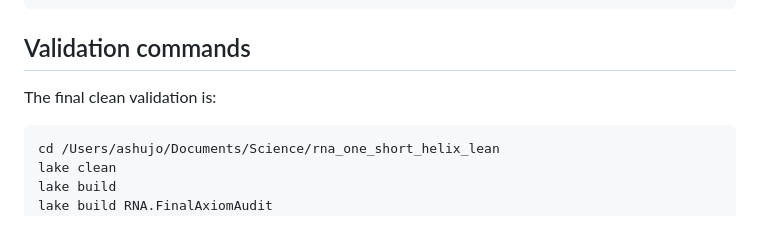
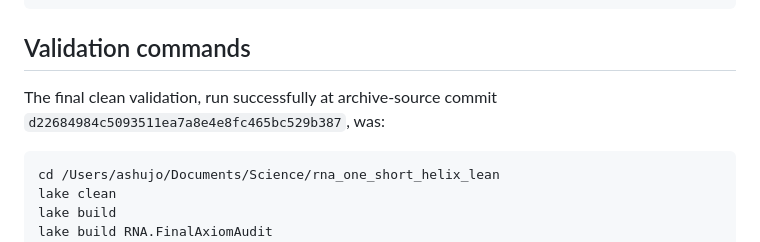
Before and after one commit to ajogalekar/rna-at-most-two-short-helices, a Markdown page: docs/FINAL_RELEASE_MANIFEST.md, the part around one of its changes. Rendered like a GitHub page.

````diff
--- a/docs/FINAL_RELEASE_MANIFEST.md
+++ b/docs/FINAL_RELEASE_MANIFEST.md
@@ -99,7 +102,8 @@ lake build RNA.FinalAxiomAudit
 
 ## Validation commands
 
-The final clean validation is:
+The final clean validation, run successfully at archive-source commit
+`d22684984c5093511ea7a8e4e8fc465bc529b387`, was:
 
 ```bash
 cd /Users/ashujo/Documents/Science/rna_one_short_helix_lean
````
Also changed, not shown: other parts of docs/FINAL_RELEASE_MANIFEST.md (+29 -18 lines), docs/MILESTONE_5_REPORT.md (+20 -6 lines).
